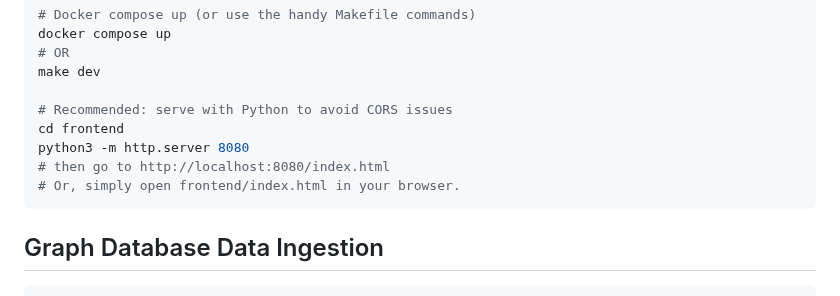
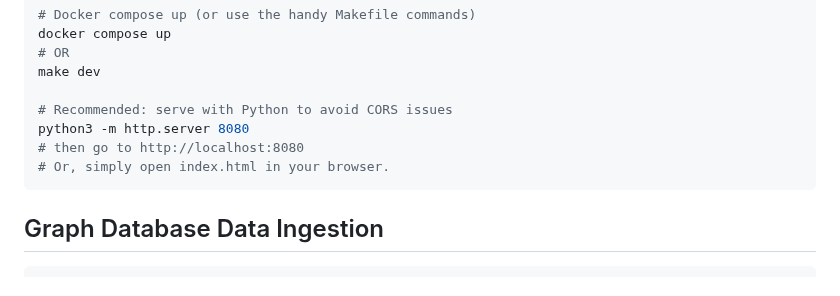
Before and after one commit to hackbio-ca/spatioscript-llm-spatial-biology, a Markdown page: README.md, the part around the change. Drawn GitHub-style.

````diff
--- a/README.md
+++ b/README.md
@@ -109,10 +109,9 @@ docker compose up
 make dev
 
 # Recommended: serve with Python to avoid CORS issues
-cd frontend
 python3 -m http.server 8080
-# then go to http://localhost:8080/index.html
-# Or, simply open frontend/index.html in your browser.
+# then go to http://localhost:8080
+# Or, simply open index.html in your browser.
 ```
 ## Graph Database Data Ingestion
 
````
